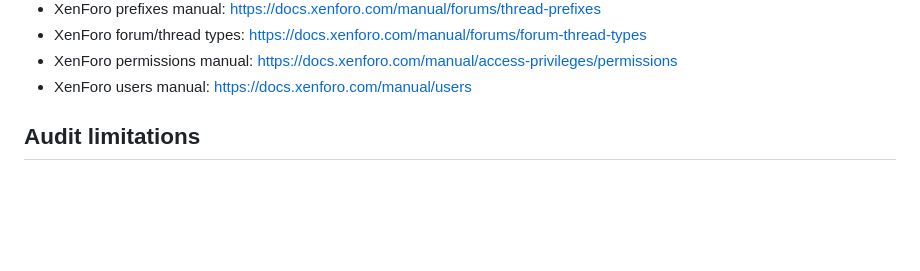
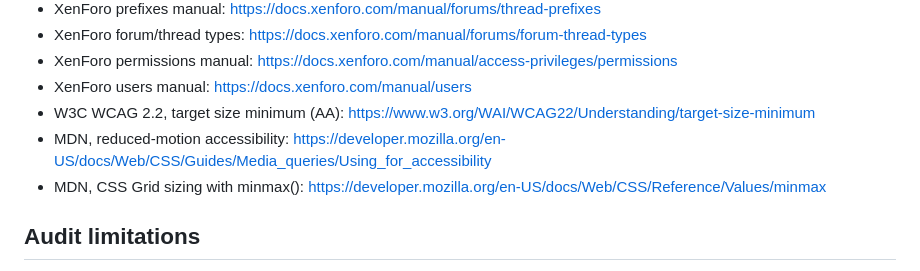
Before and after one commit to waslnison22-sudo/NazerakSites, a Markdown page: docs/forum-reference-audit-2026-10.md, the part around the change. Rendered like a GitHub page; blank space fills up the shorter version.

Commit message:
docs: add accessibility and responsive layout references

```diff
--- a/docs/forum-reference-audit-2026-10.md
+++ b/docs/forum-reference-audit-2026-10.md
@@ -333,6 +333,9 @@ Reject a release if any screenshot shows:
 - XenForo forum/thread types: https://docs.xenforo.com/manual/forums/forum-thread-types
 - XenForo permissions manual: https://docs.xenforo.com/manual/access-privileges/permissions
 - XenForo users manual: https://docs.xenforo.com/manual/users
+- W3C WCAG 2.2, target size minimum (AA): https://www.w3.org/WAI/WCAG22/Understanding/target-size-minimum
+- MDN, reduced-motion accessibility: https://developer.mozilla.org/en-US/docs/Web/CSS/Guides/Media_queries/Using_for_accessibility
+- MDN, CSS Grid sizing with minmax(): https://developer.mozilla.org/en-US/docs/Web/CSS/Reference/Values/minmax
 
 ## Audit limitations
 The text-based reader cannot execute the JavaScript-driven forum UIs as a real signed-in browser. GTA5RP's root was denied (403), Black Russia and Majestic returned a JavaScript requirement, and Matreshka timed out on direct open; their publicly indexed pages were still useful for taxonomy/status research. This research does not claim to have tested login-only flows, submit forms, live responsive behavior, or all routes. Those require browser-based implementation QA during the next phase.
```
